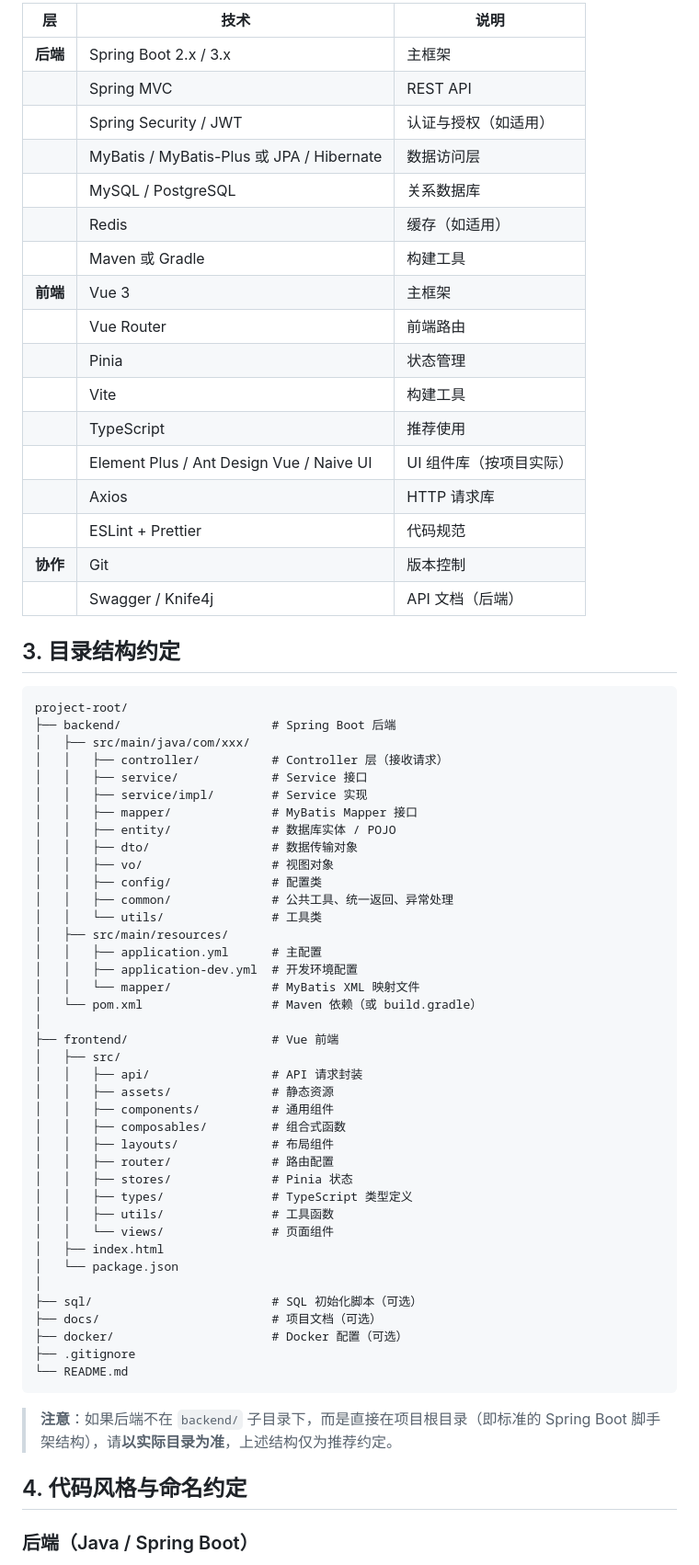
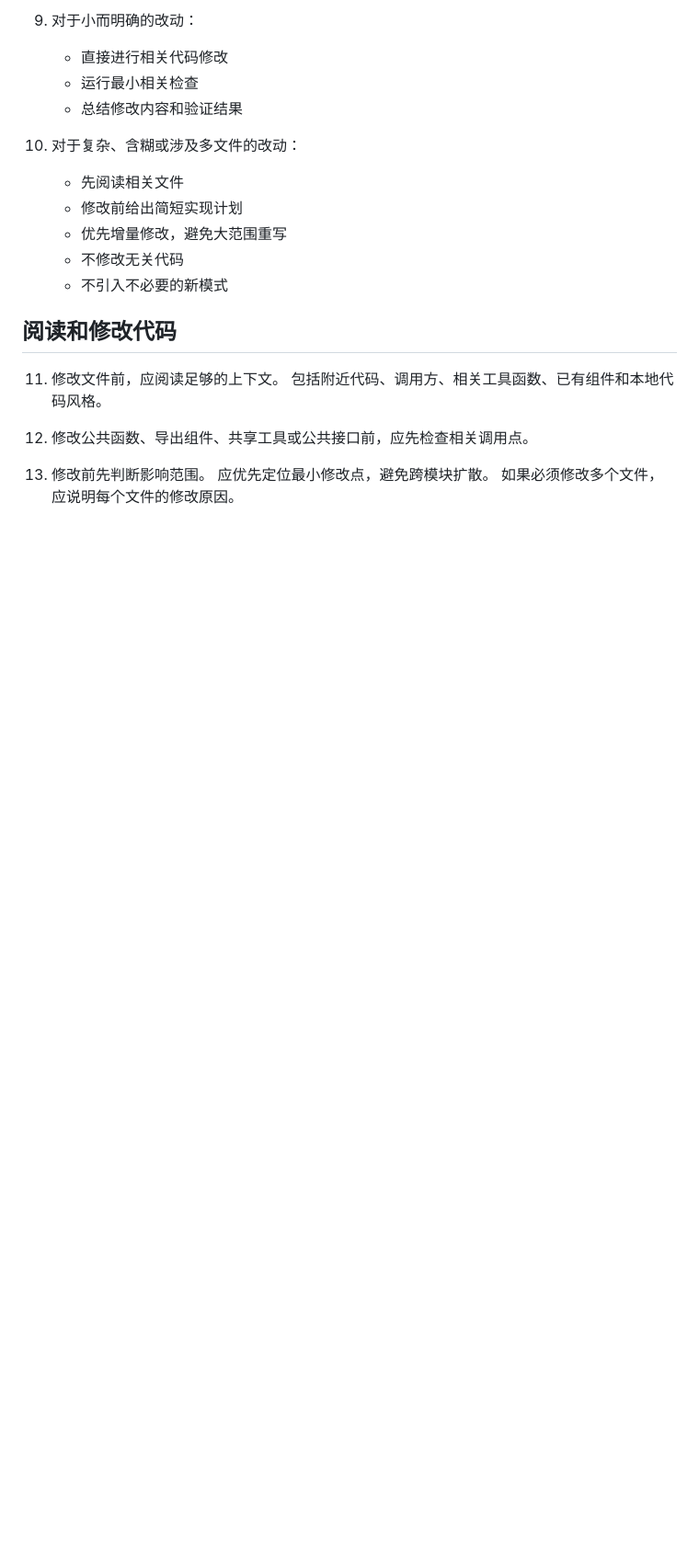
Before and after one commit to LebronJony/NEWONE, a Markdown page: AGENTS.md, the part around one of its changes. Shown at 92% size. Rendered like a GitHub page; blank space fills up the shorter version.

````diff
--- a/AGENTS.md
+++ b/AGENTS.md
@@ -53,71 +35,24 @@ alwaysApply: true
 
-| 层 | 技术 | 说明 |
-|--|--|--|
-| **后端** | Spring Boot 2.x / 3.x | 主框架 |
-| | Spring MVC | REST API |
-| | Spring Security / JWT | 认证与授权（如适用） |
-| | MyBatis / MyBatis-Plus 或 JPA / Hibernate | 数据访问层 |
-| | MySQL / PostgreSQL | 关系数据库 |
-| | Redis | 缓存（如适用） |
-| | Maven 或 Gradle | 构建工具 |
-| **前端** | Vue 3 | 主框架 |
-| | Vue Router | 前端路由 |
-| | Pinia | 状态管理 |
-| | Vite | 构建工具 |
-| | TypeScript | 推荐使用 |
-| | Element Plus / Ant Design Vue / Naive UI | UI 组件库（按项目实际） |
-| | Axios | HTTP 请求库 |
-| | ESLint + Prettier | 代码规范 |
-| **协作** | Git | 版本控制 |
-| | Swagger / Knife4j | API 文档（后端） |
+9. 对于小而明确的改动：
+   - 直接进行相关代码修改
+   - 运行最小相关检查
+   - 总结修改内容和验证结果
 
-## 3. 目录结构约定
+10. 对于复杂、含糊或涉及多文件的改动：
+    - 先阅读相关文件
+    - 修改前给出简短实现计划
+    - 优先增量修改，避免大范围重写
+    - 不修改无关代码
+    - 不引入不必要的新模式
 
-```
-project-root/
-├── backend/                     # Spring Boot 后端
-│   ├── src/main/java/com/xxx/
-│   │   ├── controller/          # Controller 层（接收请求）
-│   │   ├── service/             # Service 接口
-│   │   ├── service/impl/        # Service 实现
-│   │   ├── mapper/              # MyBatis Mapper 接口
-│   │   ├── entity/              # 数据库实体 / POJO
-│   │   ├── dto/                 # 数据传输对象
-│   │   ├── vo/                  # 视图对象
-│   │   ├── config/              # 配置类
-│   │   ├── common/              # 公共工具、统一返回、异常处理
-│   │   └── utils/               # 工具类
-│   ├── src/main/resources/
-│   │   ├── application.yml      # 主配置
-│   │   ├── application-dev.yml  # 开发环境配置
-│   │   └── mapper/              # MyBatis XML 映射文件
-│   └── pom.xml                  # Maven 依赖（或 build.gradle）
-│
-├── frontend/                    # Vue 前端
-│   ├── src/
-│   │   ├── api/                 # API 请求封装
-│   │   ├── assets/              # 静态资源
-│   │   ├── components/          # 通用组件
-│   │   ├── composables/         # 组合式函数
-│   │   ├── layouts/             # 布局组件
-│   │   ├── router/              # 路由配置
-│   │   ├── stores/              # Pinia 状态
-│   │   ├── types/               # TypeScript 类型定义
-│   │   ├── utils/               # 工具函数
-│   │   └── views/               # 页面组件
-│   ├── index.html
-│   └── package.json
-│
-├── sql/                         # SQL 初始化脚本（可选）
-├── docs/                        # 项目文档（可选）
-├── docker/                      # Docker 配置（可选）
-├── .gitignore
-└── README.md
-```
+## 阅读和修改代码
 
-> **注意**：如果后端不在 `backend/` 子目录下，而是直接在项目根目录（即标准的 Spring Boot 脚手架结构），请**以实际目录为准**，上述结构仅为推荐约定。
+11. 修改文件前，应阅读足够的上下文。
+    包括附近代码、调用方、相关工具函数、已有组件和本地代码风格。
 
-## 4. 代码风格与命名约定
+12. 修改公共函数、导出组件、共享工具或公共接口前，应先检查相关调用点。
 
-### 后端（Java / Spring Boot）
+13. 修改前先判断影响范围。
+    应优先定位最小修改点，避免跨模块扩散。
+    如果必须修改多个文件，应说明每个文件的修改原因。
 
````
Also changed, not shown: other parts of AGENTS.md (+135 -157 lines), HANDOVER.md (added, +25 -0 lines).
